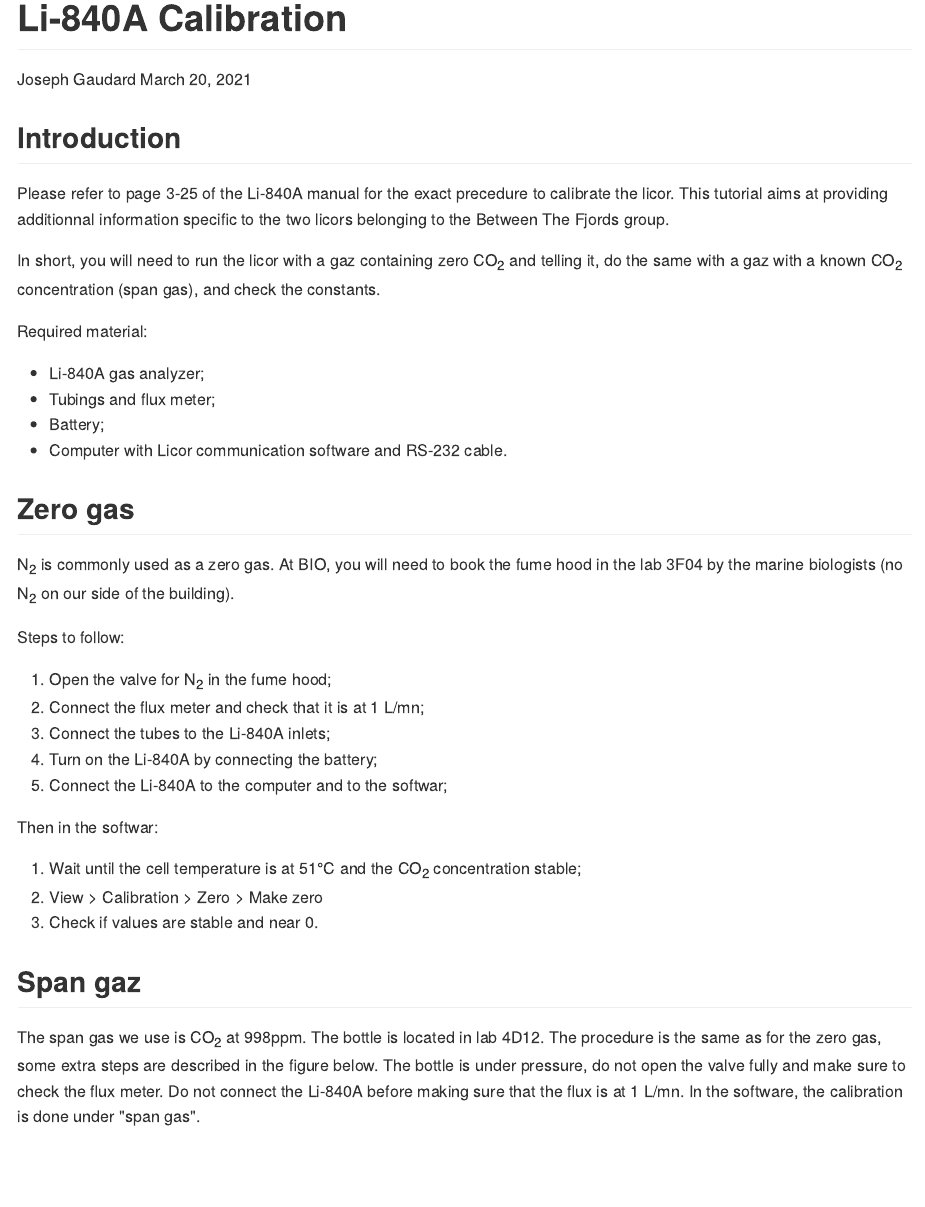
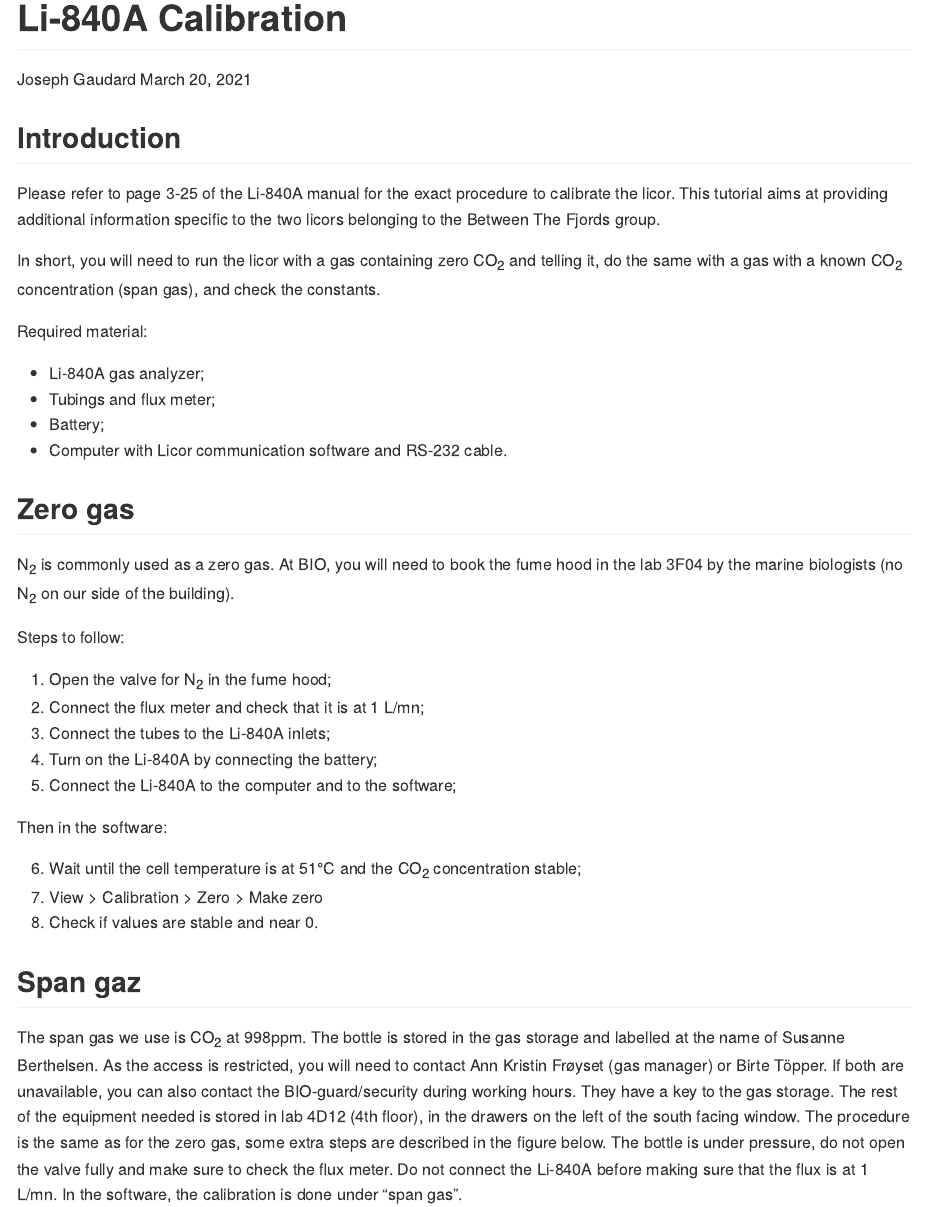
Before and after one commit to jogaudard/BTF-tutorials, an R Markdown document (licor-calibration.Rmd): the page in a window 1100 px wide, from its top. The pictures show the output file licor-calibration.md that the author committed with the source, drawn offline in the style of GitHub.

Commit message:
CO2 bottle location changed

````diff
--- a/licor-calibration.Rmd
+++ b/licor-calibration.Rmd
@@ -11,10 +11,10 @@
 ```
 
 ## Introduction
-Please refer to page 3-25 of the Li-840A manual for the exact precedure to calibrate the licor.
-This tutorial aims at providing additionnal information specific to the two licors belonging to the Between The Fjords group.
+Please refer to page 3-25 of the Li-840A manual for the exact procedure to calibrate the licor.
+This tutorial aims at providing additional information specific to the two licors belonging to the Between The Fjords group.
 
-In short, you will need to run the licor with a gaz containing zero CO~2~ and telling it, do the same with a gaz with a known CO~2~ concentration (span gas), and check the constants.
+In short, you will need to run the licor with a gas containing zero CO~2~ and telling it, do the same with a gas with a known CO~2~ concentration (span gas), and check the constants.
 
 Required material:
 
@@ -33,9 +33,9 @@
 2. Connect the flux meter and check that it is at 1 L/mn;
 3. Connect the tubes to the Li-840A inlets;
 4. Turn on the Li-840A by connecting the battery;
-5. Connect the Li-840A to the computer and to the softwar;
+5. Connect the Li-840A to the computer and to the software;
 
-Then in the softwar:
+Then in the software:
 
 6. Wait until the cell temperature is at 51°C and the CO~2~ concentration stable;
 7. View > Calibration > Zero > Make zero
@@ -43,7 +43,11 @@
 
 ## Span gaz
 The span gas we use is CO~2~ at 998ppm.
-The bottle is located in lab 4D12.
+The bottle is stored in the gas storage and labelled at the name of Susanne Berthelsen.
+As the access is restricted, you will need to contact Ann Kristin Frøyset (gas manager) or Birte Töpper.
+If both are unavailable, you can also contact the BIO-guard/security during working hours.
+They have a key to the gas storage.
+The rest of the equipment needed is stored in lab 4D12 (4th floor), in the drawers on the left of the south facing window.
 The procedure is the same as for the zero gas, some extra steps are described in the figure below.
 The bottle is under pressure, do not open the valve fully and make sure to check the flux meter.
 Do not connect the Li-840A before making sure that the flux is at 1 L/mn.
````
Also changed, not shown: licor-calibration.md.
